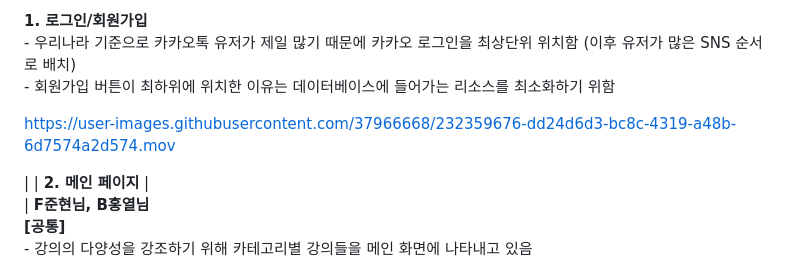
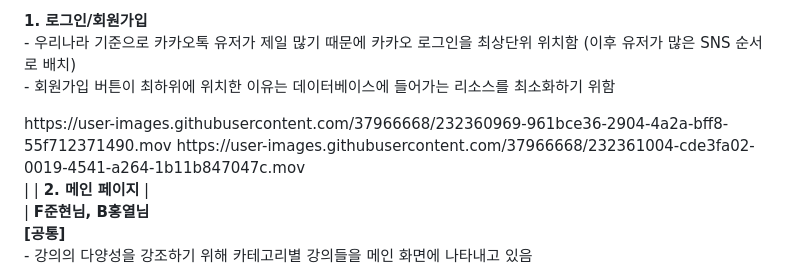
Before and after one commit to wecode-bootcamp-korea/44-1st-unicon-frontend, a Markdown page: README.md, the part around the change. Drawn GitHub-style.

```diff
--- a/README.md
+++ b/README.md
@@ -48,7 +48,10 @@ Special Thanks to - <a href="https://github.com/parkseyik">박세익 <img src="h
 
 **1. 로그인/회원가입**<br>- 우리나라 기준으로 카카오톡 유저가 제일 많기 때문에 카카오 로그인을 최상단위 위치함 (이후 유저가 많은 SNS 순서로 배치)<br>- 회원가입 버튼이 최하위에 위치한 이유는 데이터베이스에 들어가는 리소스를 최소화하기 위함
 
-https://user-images.githubusercontent.com/37966668/232359676-dd24d6d3-bc8c-4319-a48b-6d7574a2d574.mov
+<div style="display: flex; align-items: flex-start;">
+https://user-images.githubusercontent.com/37966668/232360969-961bce36-2904-4a2a-bff8-55f712371490.mov
+https://user-images.githubusercontent.com/37966668/232361004-cde3fa02-0019-4541-a264-1b11b847047c.mov
+</div>
 
 
 
```
